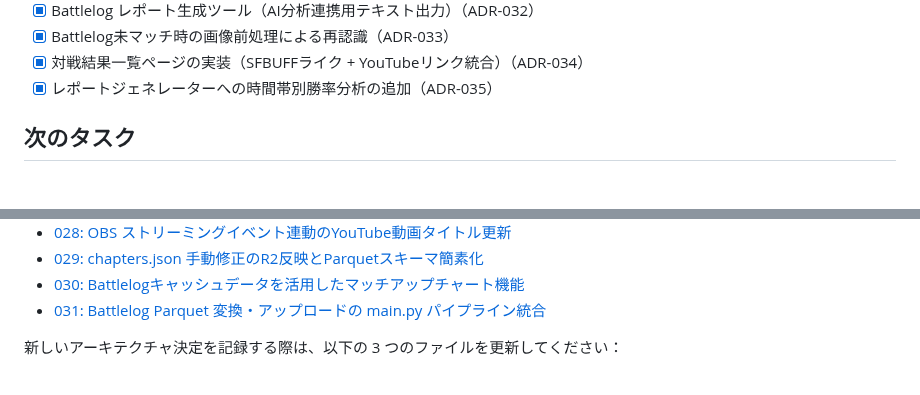
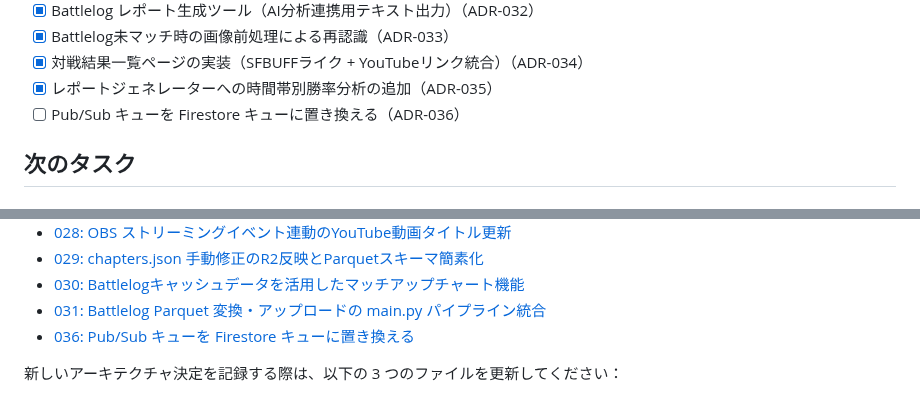
Before and after one commit to kajiwara22/sf6chapter, a Markdown page: CLAUDE.md, 2 parts joined by grey strips. GitHub-like rendering.

```diff
--- a/CLAUDE.md
+++ b/CLAUDE.md
@@ -95,6 +95,7 @@ sf6-chapter/
 - [x] Battlelog未マッチ時の画像前処理による再認識（ADR-033）
 - [x] 対戦結果一覧ページの実装（SFBUFFライク + YouTubeリンク統合）（ADR-034）
 - [x] レポートジェネレーターへの時間帯別勝率分析の追加（ADR-035）
+- [ ] Pub/Sub キューを Firestore キューに置き換える（ADR-036）
 
 ## 次のタスク
 
@@ -307,6 +308,7 @@ docker compose up -d
 - [029: chapters.json 手動修正のR2反映とParquetスキーマ簡素化](docs/adr/029-chapters-json-correction-and-parquet-schema-simplification.md)
 - [030: Battlelogキャッシュデータを活用したマッチアップチャート機能](docs/adr/030-matchup-chart-from-battlelog-cache.md)
 - [031: Battlelog Parquet 変換・アップロードの main.py パイプライン統合](docs/adr/031-battlelog-parquet-pipeline-integration.md)
+- [036: Pub/Sub キューを Firestore キューに置き換える](docs/adr/036-replace-pubsub-with-firestore-queue.md)
 
 新しいアーキテクチャ決定を記録する際は、以下の 3 つのファイルを更新してください：
 1. `docs/adr/XXX-title.md` - ADR ファイル作成
```
Also changed, not shown: docs/adr/036-replace-pubsub-with-firestore-queue.md (added, +168 -0 lines), docs/adr/README.md (+1 -0 lines).
